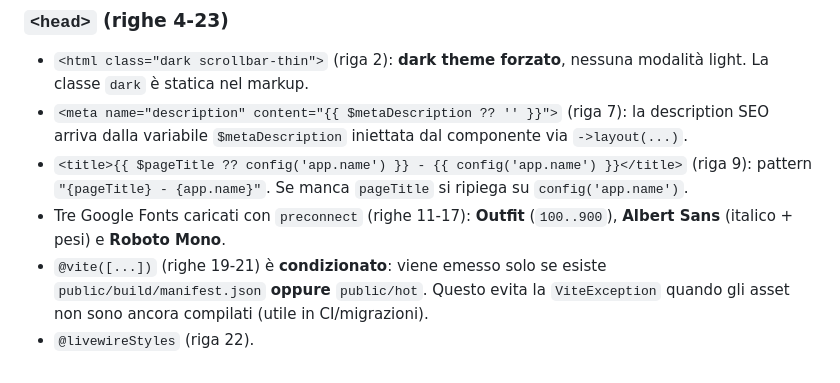
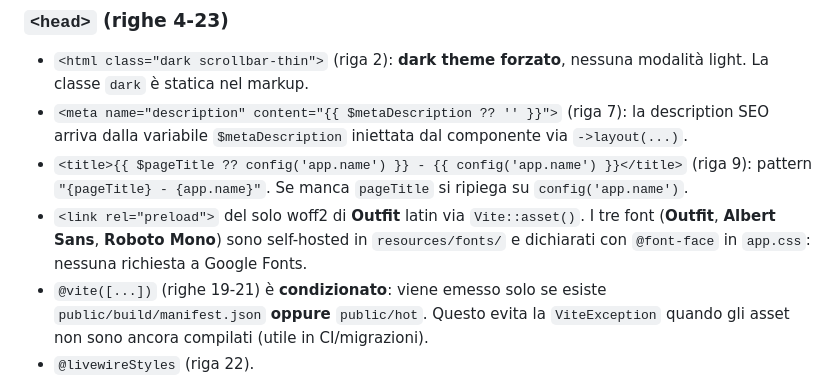
Before and after one commit to salento-dev/website, a Markdown page: docs/03_codice/01_pagine_pubbliche.md, the part around the change. Rendered like a GitHub page.

```diff
--- a/docs/03_codice/01_pagine_pubbliche.md
+++ b/docs/03_codice/01_pagine_pubbliche.md
@@ -71,7 +71,7 @@ Il layout è il guscio condiviso da tutte le pagine pubbliche.
 - `<html class="dark scrollbar-thin">` (riga 2): **dark theme forzato**, nessuna modalità light. La classe `dark` è statica nel markup.
 - `<meta name="description" content="{{ $metaDescription ?? '' }}">` (riga 7): la description SEO arriva dalla variabile `$metaDescription` iniettata dal componente via `->layout(...)`.
 - `<title>{{ $pageTitle ?? config('app.name') }} - {{ config('app.name') }}</title>` (riga 9): pattern `"{pageTitle} - {app.name}"`. Se manca `pageTitle` si ripiega su `config('app.name')`.
-- Tre Google Fonts caricati con `preconnect` (righe 11‑17): **Outfit** (`100..900`), **Albert Sans** (italico + pesi) e **Roboto Mono**.
+- `<link rel="preload">` del solo woff2 di **Outfit** latin via `Vite::asset()`. I tre font (**Outfit**, **Albert Sans**, **Roboto Mono**) sono self-hosted in `resources/fonts/` e dichiarati con `@font-face` in `app.css`: nessuna richiesta a Google Fonts.
 - `@vite([...])` (righe 19‑21) è **condizionato**: viene emesso solo se esiste `public/build/manifest.json` **oppure** `public/hot`. Questo evita la `ViteException` quando gli asset non sono ancora compilati (utile in CI/migrazioni).
 - `@livewireStyles` (riga 22).
 
```
Also changed, not shown: docs/03_codice/03_design_system_frontend.md (+1 -1 lines).
